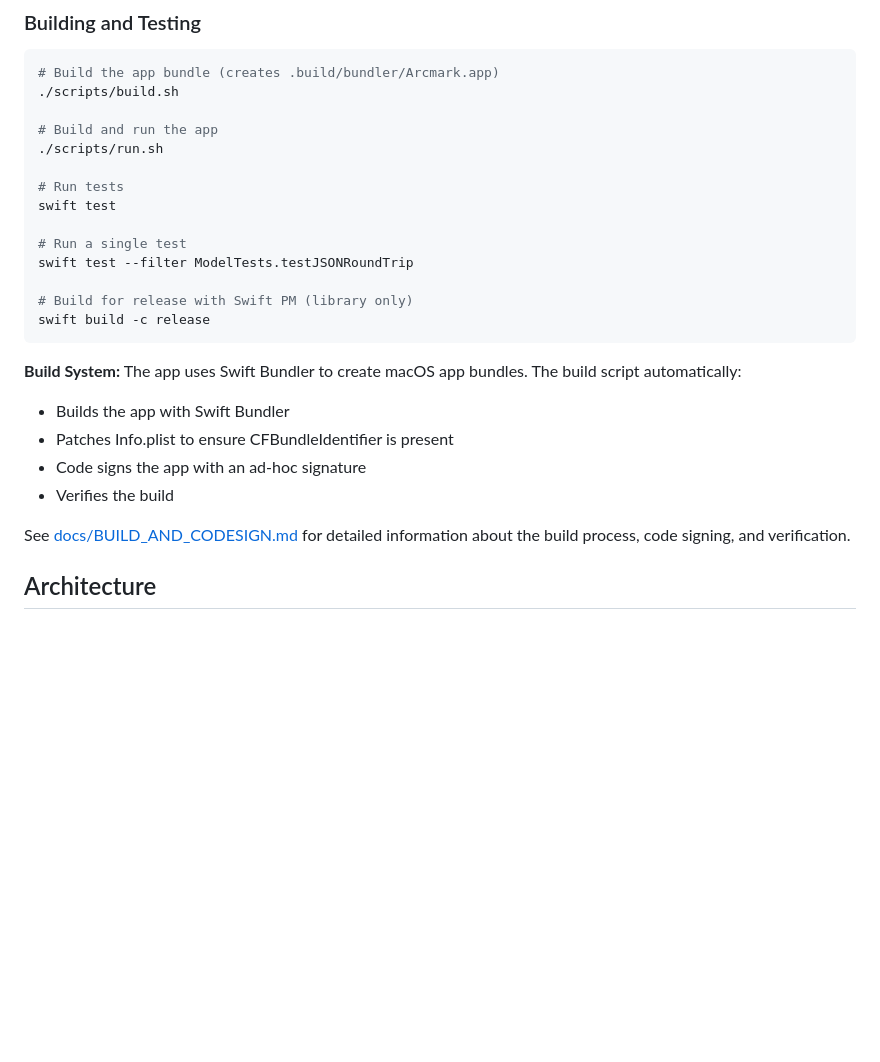
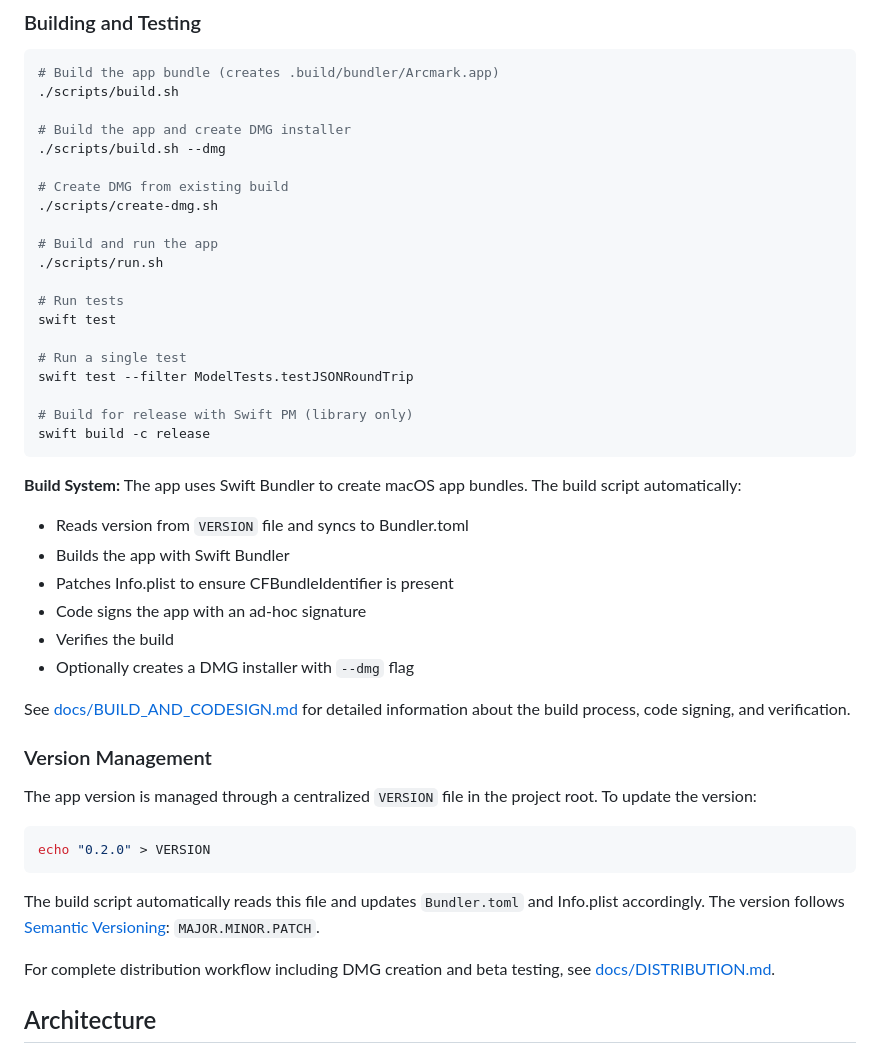
Before and after one commit to pkmdev-sec/MarklyAI, a Markdown page: CLAUDE.md, the part around the change. Rendered like a GitHub page; blank space fills up the shorter version.

Commit message:
docs: update CLAUDE.md with distribution features
- Add DMG creation commands to build instructions
- Document version management workflow
- Add reference to DISTRIBUTION.md for complete workflow
- Update build script description with version sync details
- Include new scripts in command reference

````diff
--- a/CLAUDE.md
+++ b/CLAUDE.md
@@ -15,6 +15,12 @@ Arcmark is a macOS bookmark management application built with Swift and AppKit.
 # Build the app bundle (creates .build/bundler/Arcmark.app)
 ./scripts/build.sh
 
+# Build the app and create DMG installer
+./scripts/build.sh --dmg
+
+# Create DMG from existing build
+./scripts/create-dmg.sh
+
 # Build and run the app
 ./scripts/run.sh
 
@@ -29,12 +35,26 @@ swift build -c release
 ```
 
 **Build System:** The app uses Swift Bundler to create macOS app bundles. The build script automatically:
+- Reads version from `VERSION` file and syncs to Bundler.toml
 - Builds the app with Swift Bundler
 - Patches Info.plist to ensure CFBundleIdentifier is present
 - Code signs the app with an ad-hoc signature
 - Verifies the build
+- Optionally creates a DMG installer with `--dmg` flag
 
 See [docs/BUILD_AND_CODESIGN.md](docs/BUILD_AND_CODESIGN.md) for detailed information about the build process, code signing, and verification.
+
+### Version Management
+
+The app version is managed through a centralized `VERSION` file in the project root. To update the version:
+
+```bash
+echo "0.2.0" > VERSION
+```
+
+The build script automatically reads this file and updates `Bundler.toml` and Info.plist accordingly. The version follows [Semantic Versioning](https://semver.org/): `MAJOR.MINOR.PATCH`.
+
+For complete distribution workflow including DMG creation and beta testing, see [docs/DISTRIBUTION.md](docs/DISTRIBUTION.md).
 
 ## Architecture
 
````
